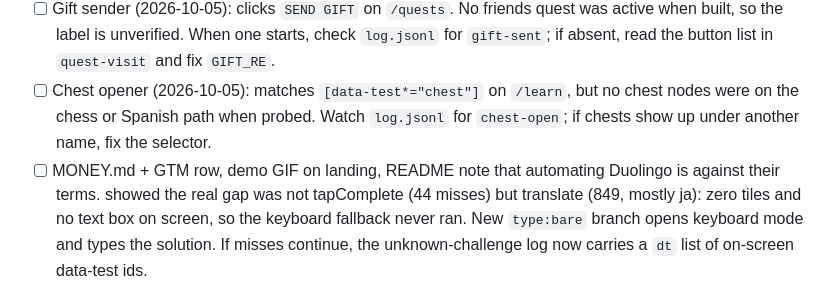
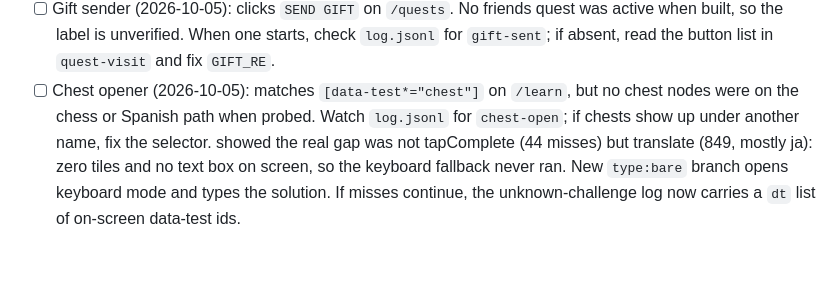
Before and after one commit to nulljosh/duke, a Markdown page: roadmap.md, the part around the change. Drawn GitHub-style; blank space fills up the shorter version.

```diff
--- a/roadmap.md
+++ b/roadmap.md
@@ -107,7 +107,6 @@ Later or never: reflex platformers (Super Meat Boy, Cuphead, Hotline Miami, Geom
 - [ ] Russian earns nothing: the last 1% is almost all speaking exercises (131 speak against 61 other challenges over 28 lessons) and they come back `unanswerable` with no skip button. Either the fake-mic path needs to work on that screen, or speaking exercises get turned off in the account settings (that changes the phone app too, so it is Joshua's call).
 - [ ] Gift sender (2026-10-05): clicks `SEND GIFT` on `/quests`. No friends quest was active when built, so the label is unverified. When one starts, check `log.jsonl` for `gift-sent`; if absent, read the button list in `quest-visit` and fix `GIFT_RE`.
 - [ ] Chest opener (2026-10-05): matches `[data-test*="chest"]` on `/learn`, but no chest nodes were on the chess or Spanish path when probed. Watch `log.jsonl` for `chest-open`; if chests show up under another name, fix the selector.
-- [ ] MONEY.md + GTM row, demo GIF on landing, README note that automating Duolingo is against their terms.
   showed the real gap was not tapComplete (44 misses) but translate (849, mostly ja):
   zero tiles and no text box on screen, so the keyboard fallback never ran. New
   `type:bare` branch opens keyboard mode and types the solution. If misses continue,
```
